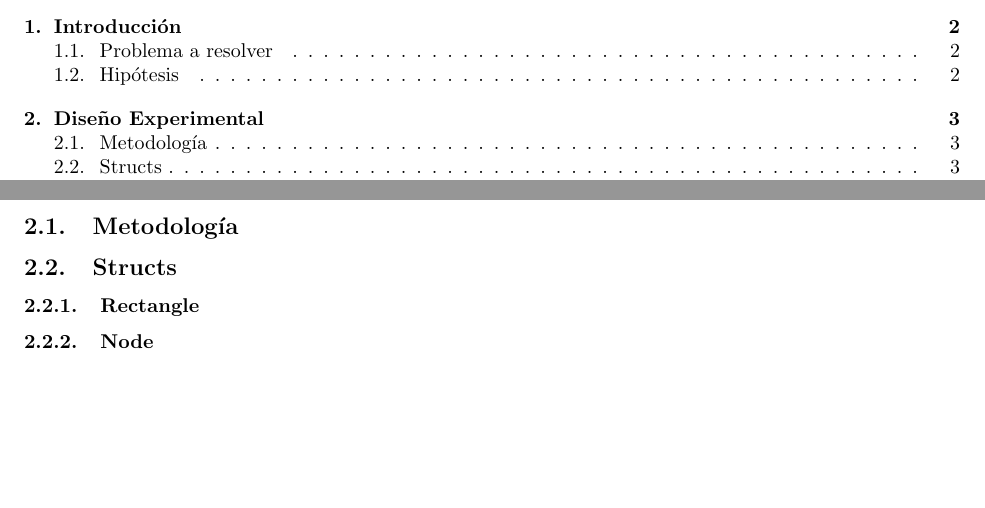
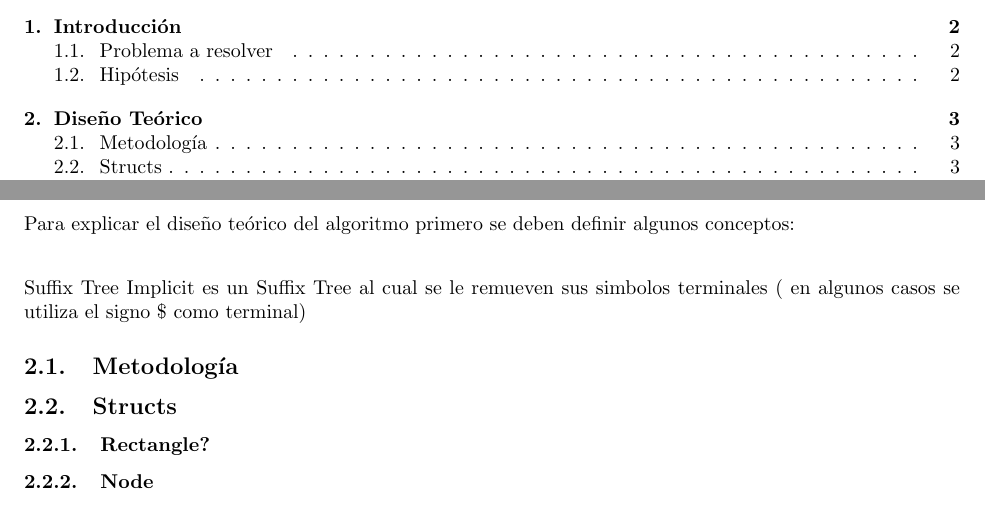
Before and after one commit to gsanhueza/Tarea2Logaritmos, a LaTeX problem sheet (Informe/Informe-Tarea-2.tex): two parts of pages 2 and 4 of 8, joined at a grey line, cut so that both start at the same text, the shorter picture padded with empty space. Compiled offline with pdfLaTeX.

Commit message:
Update Informe-Tarea-2.tex

```diff
--- a/Informe/Informe-Tarea-2.tex
+++ b/Informe/Informe-Tarea-2.tex
@@ -91,13 +91,16 @@
 	% % % % % % % % % % % % % % % % % % % % % % % % % % % % % % % % % % % % % % % % % % % % % % % % % % % % % % % % % % % % % % % % % % % % % % % % % % % % % % % % % % % % % % % % % %
 
 
-	\section{Diseño Experimental}
+	\section{Diseño Teórico}
+	Para explicar el diseño teórico del algoritmo primero se deben definir algunos conceptos:
+	\begin{item}
+	\item Suffix Tree Implicit es un Suffix Tree al cual se le remueven sus simbolos terminales ( en algunos casos se utiliza el signo \$ como terminal)
 
 	\subsection{Metodología}
 
 	\subsection{Structs}
 
-	\subsubsection{Rectangle}
+	\subsubsection{Rectangle?}
 
 	\subsubsection{Node}
 
```
